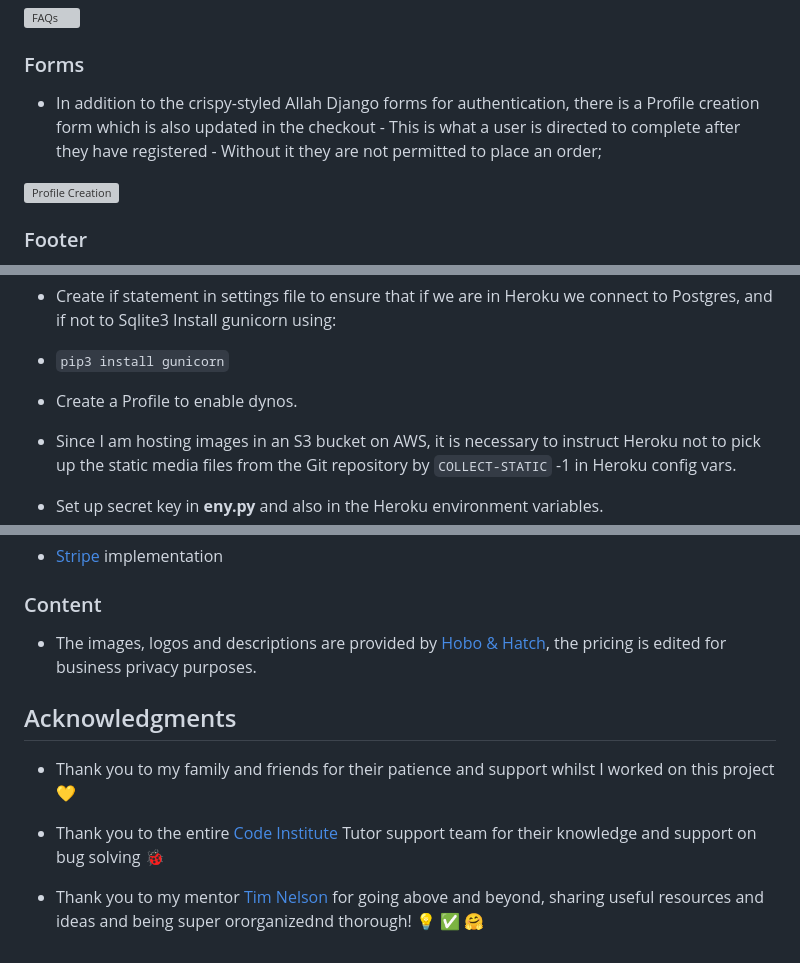
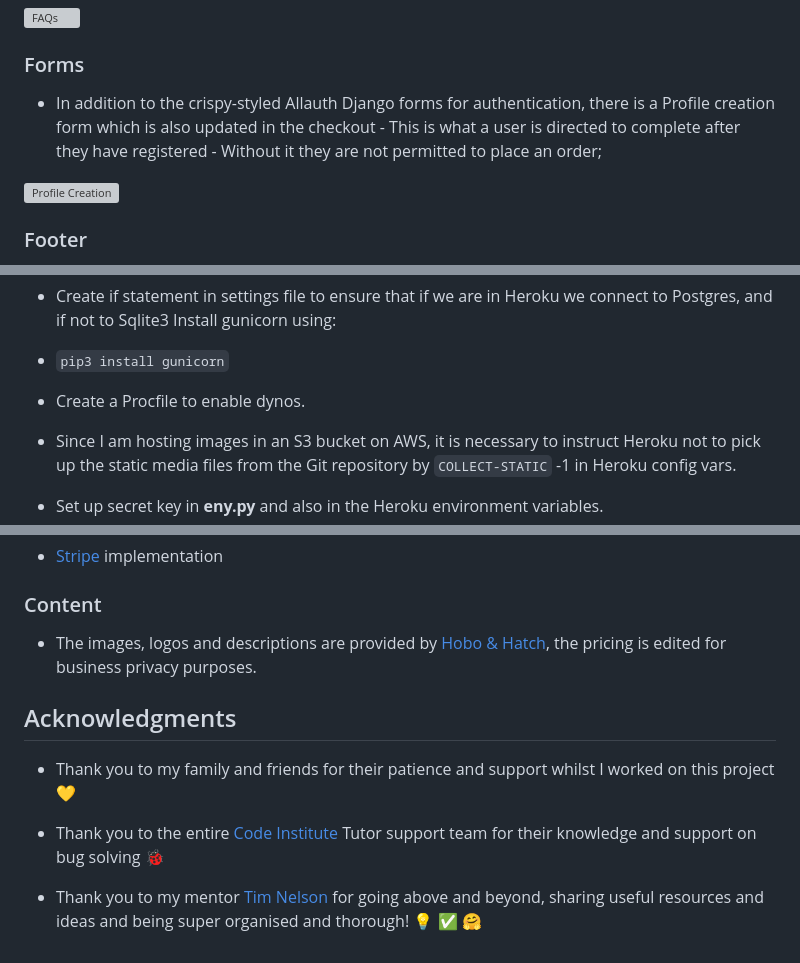
Before and after one commit to GJSayers/hobo-hatch-b2b, a Markdown page: README.md, 3 parts joined by grey strips. Rendered like a GitHub page; grey boxes are pictures that could not be loaded.

```diff
--- a/README.md
+++ b/README.md
@@ -253,7 +253,7 @@
 
 ### Forms
 
-* In addition to the crispy-styled Allah Django forms for authentication, there is a Profile creation form which is also updated in the checkout - This is what a user is directed to complete after they have registered - Without it they are not permitted to place an order;
+* In addition to the crispy-styled Allauth Django forms for authentication, there is a Profile creation form which is also updated in the checkout - This is what a user is directed to complete after they have registered - Without it they are not permitted to place an order;
 
 ![Profile Creation](docs/feature_images/hobo-hatch-b2b_profile_creation.png)
 
@@ -358,7 +360,7 @@ The pip3 command is to save your installation dependencies.
 Install gunicorn using:
 * `pip3 install gunicorn`
 
-* Create a Profile to enable dynos.
+* Create a Procfile to enable dynos.
 * Since I am hosting images in an S3 bucket on AWS, it is necessary to instruct Heroku not to pick up the static media files from the Git repository by `COLLECT-STATIC` -1 in Heroku config vars.
 * Set up secret key in **eny.py** and also in the Heroku environment variables.
 * Set up allowed hosts in **settings.py**
@@ -554,4 +556,4 @@ Detailed testings has been carried out for functionality, usability and responsi
 
 * Thank you to the entire [Code Institute](https://codeinstitute.net/global/) Tutor support team for their knowledge and support on bug solving 🐞
 
-* Thank you to my mentor [Tim Nelson](https://github.com/TravelTimN) for going above and beyond, sharing useful resources and ideas and being super ororganizednd thorough! 💡 ✅ 🤗
+* Thank you to my mentor [Tim Nelson](https://github.com/TravelTimN) for going above and beyond, sharing useful resources and ideas and being super organised and thorough! 💡 ✅ 🤗
```
Also changed, not shown: other parts of README.md (+10 -8 lines).
